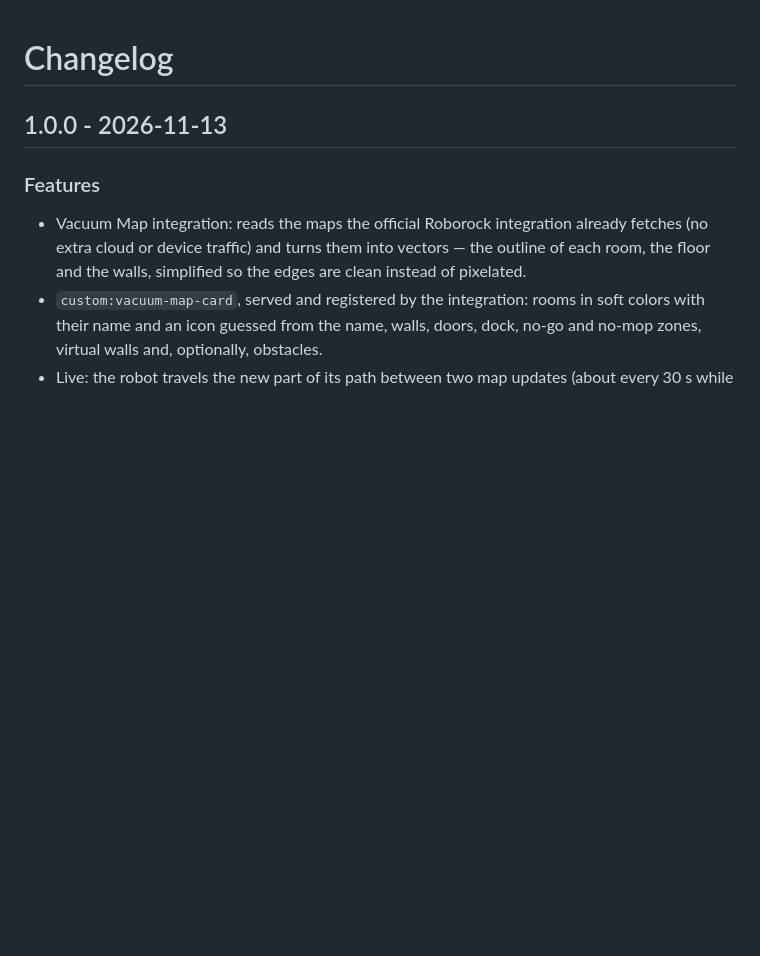
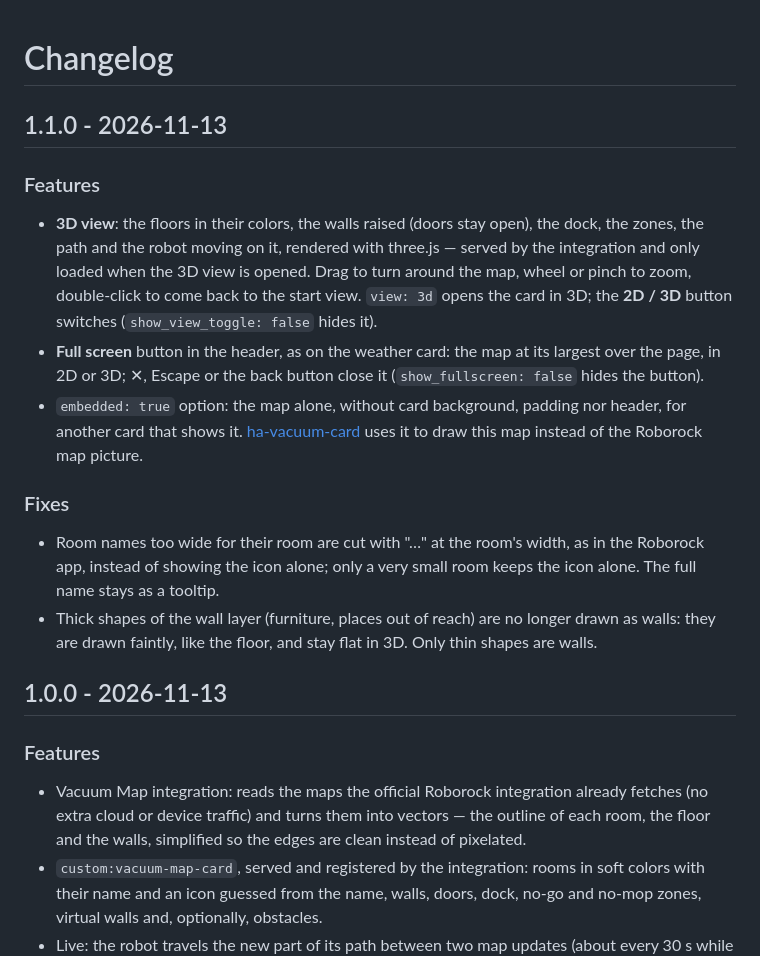
Before and after one commit to juju35/ha-vacuum-map, a Markdown page: CHANGELOG.md, the part around the change. Drawn GitHub-style; blank space fills up the shorter version.

```diff
--- a/CHANGELOG.md
+++ b/CHANGELOG.md
@@ -1,4 +1,15 @@
 # Changelog
+
+## 1.1.0 - 2026-11-13
+
+### Features
+- **3D view**: the floors in their colors, the walls raised (doors stay open), the dock, the zones, the path and the robot moving on it, rendered with three.js — served by the integration and only loaded when the 3D view is opened. Drag to turn around the map, wheel or pinch to zoom, double-click to come back to the start view. `view: 3d` opens the card in 3D; the **2D / 3D** button switches (`show_view_toggle: false` hides it).
+- **Full screen** button in the header, as on the weather card: the map at its largest over the page, in 2D or 3D; ✕, Escape or the back button close it (`show_fullscreen: false` hides the button).
+- `embedded: true` option: the map alone, without card background, padding nor header, for another card that shows it. [ha-vacuum-card](https://github.com/juju35/ha-vacuum-card) uses it to draw this map instead of the Roborock map picture.
+
+### Fixes
+- Room names too wide for their room are cut with "…" at the room's width, as in the Roborock app, instead of showing the icon alone; only a very small room keeps the icon alone. The full name stays as a tooltip.
+- Thick shapes of the wall layer (furniture, places out of reach) are no longer drawn as walls: they are drawn faintly, like the floor, and stay flat in 3D. Only thin shapes are walls.
 
 ## 1.0.0 - 2026-11-13
 
```
Also changed, not shown: README.md (+15 -1 lines), screenshots/map-3d-dark.png (added), screenshots/map-3d.png (added), screenshots/map-dark.png, screenshots/map.png, 11 other files.
